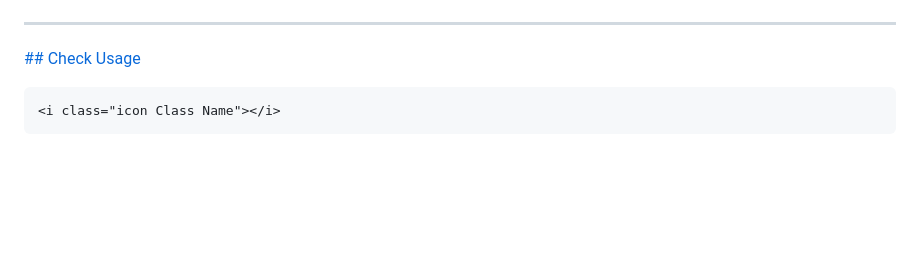
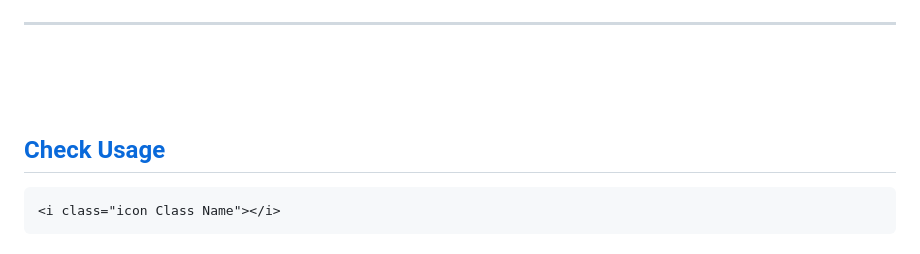
Before and after one commit to rakeshkanna-rk/Glass-Icons, a Markdown page: README.md, the part around one of its changes. Drawn GitHub-style; blank space fills up the shorter version.

````diff
--- a/README.md
+++ b/README.md
@@ -50,7 +50,10 @@ To use Glass Icons in your project, simply include the CSS file in your HTML doc
 | .Notion-rk             | ![Notion Icon](PNGs/Dark-Notion.png)   |
 -----------------------------------------
 
-[## Check Usage](Usage.html)
+ㅤㅤㅤ
+
+ㅤㅤ
+## [Check Usage](Usage.html)
 
 ```html
 <i class="icon Class Name"></i>
````
Also changed, not shown: other parts of README.md (+1 -1 lines).
